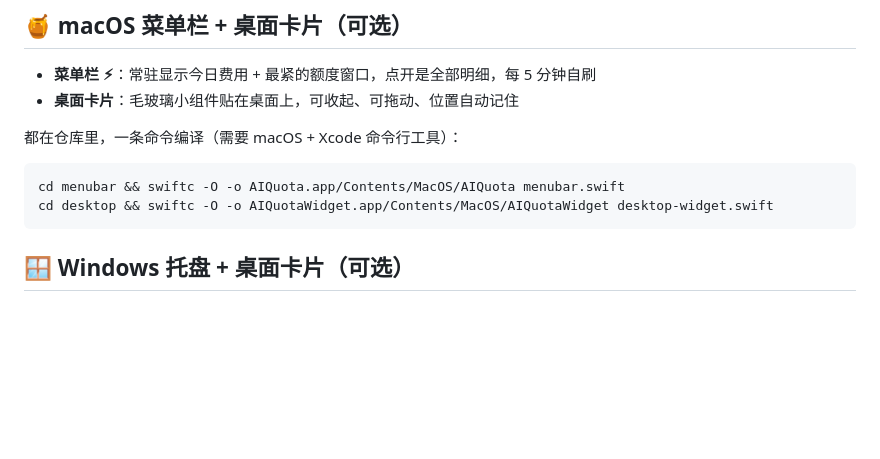
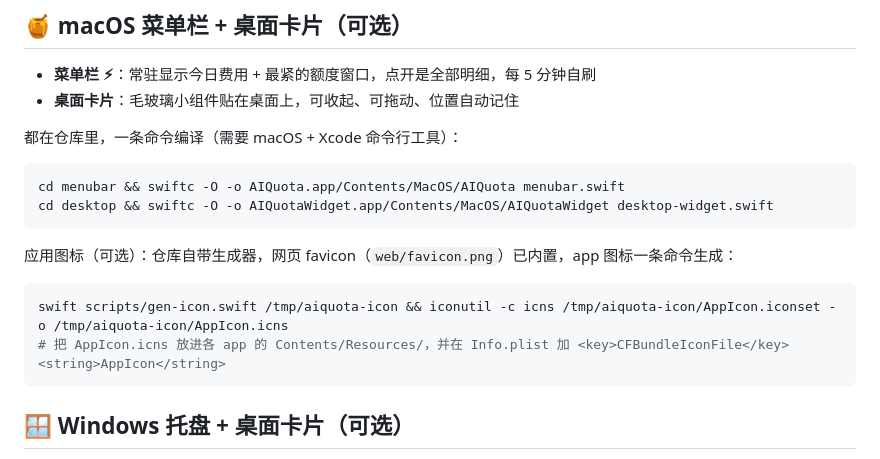
Before and after one commit to YX-NAS/ai-quota-dashboard, a Markdown page: README.md, the part around the change. Drawn GitHub-style; blank space fills up the shorter version.

````diff
--- a/README.md
+++ b/README.md
@@ -126,6 +126,13 @@ cd menubar && swiftc -O -o AIQuota.app/Contents/MacOS/AIQuota menubar.swift
 cd desktop && swiftc -O -o AIQuotaWidget.app/Contents/MacOS/AIQuotaWidget desktop-widget.swift
 ```
 
+应用图标（可选）：仓库自带生成器，网页 favicon（`web/favicon.png`）已内置，app 图标一条命令生成：
+
+```bash
+swift scripts/gen-icon.swift /tmp/aiquota-icon && iconutil -c icns /tmp/aiquota-icon/AppIcon.iconset -o /tmp/aiquota-icon/AppIcon.icns
+# 把 AppIcon.icns 放进各 app 的 Contents/Resources/，并在 Info.plist 加 <key>CFBundleIconFile</key><string>AppIcon</string>
+```
+
 ## 🪟 Windows 托盘 + 桌面卡片（可选）
 
 `start-all.cmd` 会自动带起，无需编译（系统自带 PowerShell + WinForms），也可单独启动：
````
Also changed, not shown: CHANGELOG.md (+12 -0 lines), README.en.md (+7 -0 lines), web/favicon.png (added), 4 other files.
